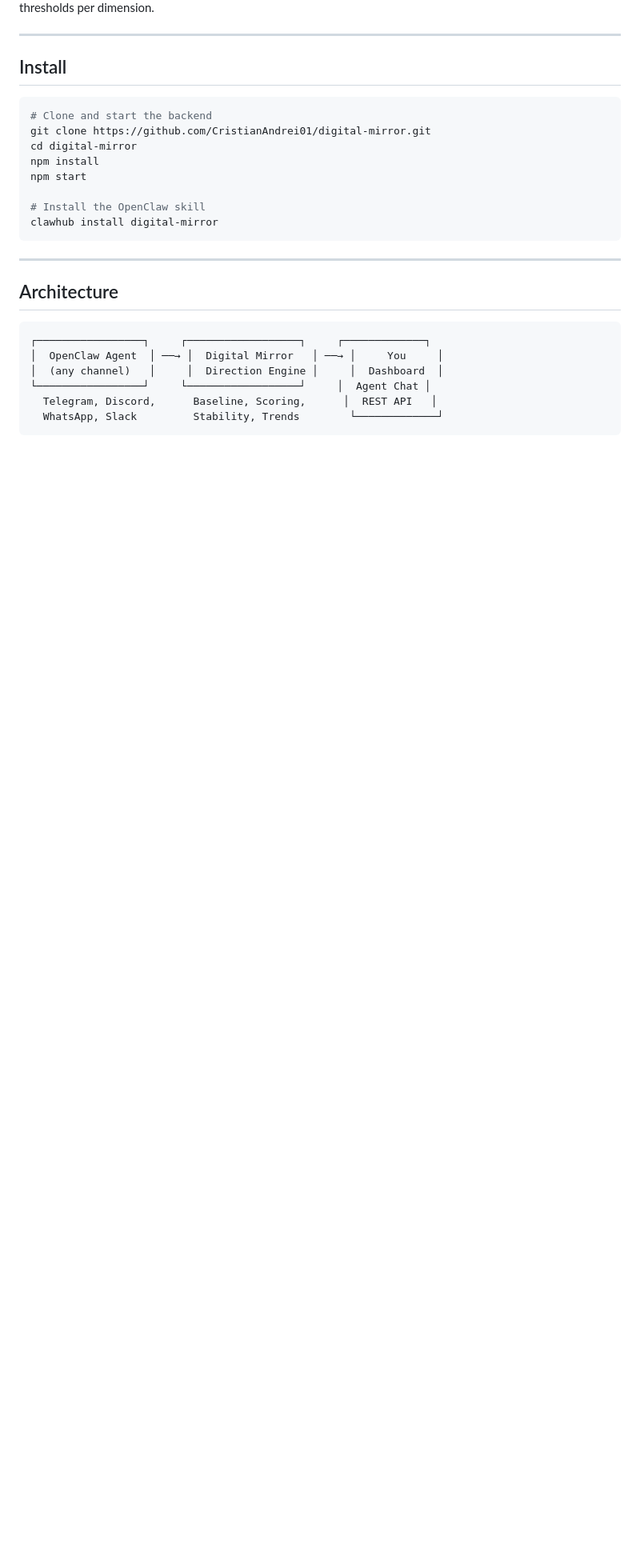
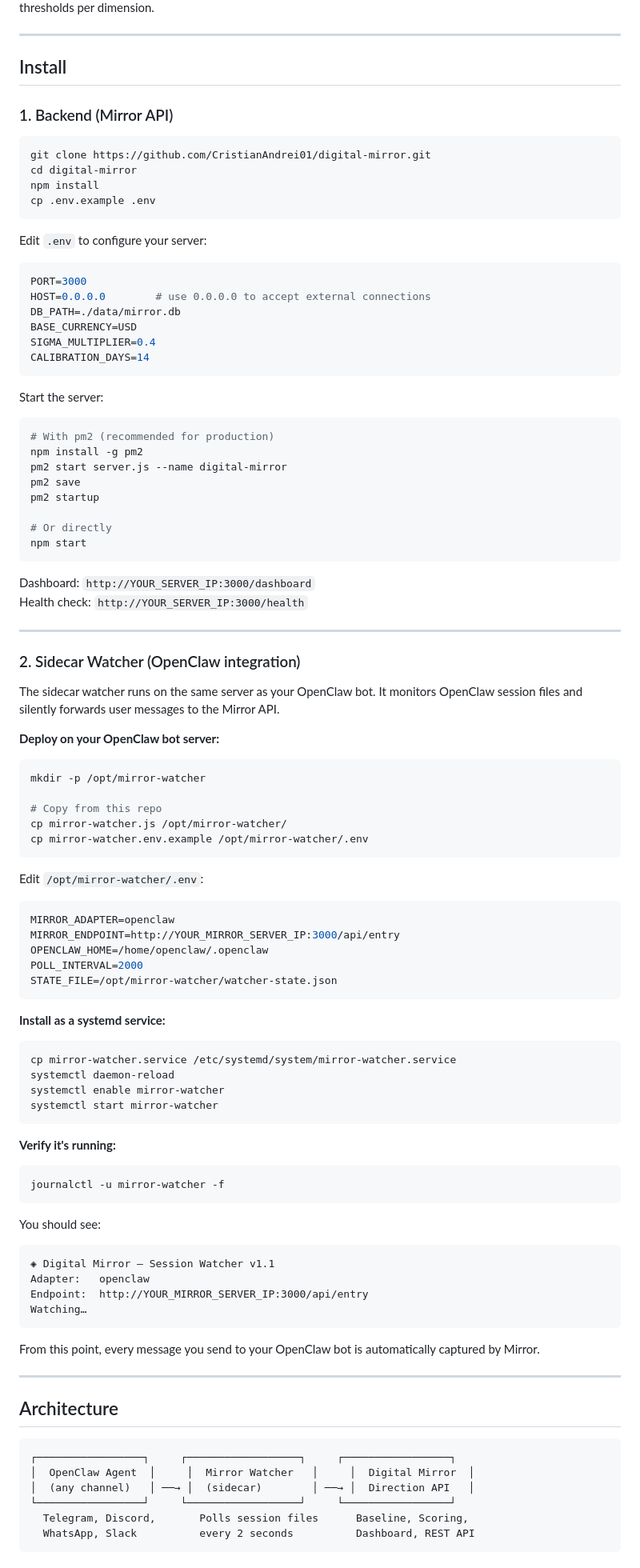
Before and after one commit to CristianAndrei01/digital-mirror, a Markdown page: README.md, the part around one of its changes. Shown at 80% size. Rendered like a GitHub page; blank space fills up the shorter version.

Commit message:
docs: update README with sidecar watcher install and API endpoints

````diff
--- a/README.md
+++ b/README.md
@@ -56,26 +56,102 @@ Direction is always relative to **your own baseline**, calculated during a 14-da
 
 ## Install
 
+### 1. Backend (Mirror API)
+
 ```bash
-# Clone and start the backend
 git clone https://github.com/CristianAndrei01/digital-mirror.git
 cd digital-mirror
 npm install
+cp .env.example .env
+```
+
+Edit `.env` to configure your server:
+
+```env
+PORT=3000
+HOST=0.0.0.0        # use 0.0.0.0 to accept external connections
+DB_PATH=./data/mirror.db
+BASE_CURRENCY=USD
+SIGMA_MULTIPLIER=0.4
+CALIBRATION_DAYS=14
+```
+
+Start the server:
+
+```bash
+# With pm2 (recommended for production)
+npm install -g pm2
+pm2 start server.js --name digital-mirror
+pm2 save
+pm2 startup
+
+# Or directly
 npm start
+```
 
-# Install the OpenClaw skill
-clawhub install digital-mirror
+Dashboard: `http://YOUR_SERVER_IP:3000/dashboard`
+Health check: `http://YOUR_SERVER_IP:3000/health`
+
+---
+
+### 2. Sidecar Watcher (OpenClaw integration)
+
+The sidecar watcher runs on the same server as your OpenClaw bot. It monitors OpenClaw session files and silently forwards user messages to the Mirror API.
+
+**Deploy on your OpenClaw bot server:**
+
+```bash
+mkdir -p /opt/mirror-watcher
+
+# Copy from this repo
+cp mirror-watcher.js /opt/mirror-watcher/
+cp mirror-watcher.env.example /opt/mirror-watcher/.env
 ```
+
+Edit `/opt/mirror-watcher/.env`:
+
+```env
+MIRROR_ADAPTER=openclaw
+MIRROR_ENDPOINT=http://YOUR_MIRROR_SERVER_IP:3000/api/entry
+OPENCLAW_HOME=/home/openclaw/.openclaw
+POLL_INTERVAL=2000
+STATE_FILE=/opt/mirror-watcher/watcher-state.json
+```
+
+**Install as a systemd service:**
+
+```bash
+cp mirror-watcher.service /etc/systemd/system/mirror-watcher.service
+systemctl daemon-reload
+systemctl enable mirror-watcher
+systemctl start mirror-watcher
+```
+
+**Verify it's running:**
+
+```bash
+journalctl -u mirror-watcher -f
+```
+
+You should see:
+```
+◈ Digital Mirror — Session Watcher v1.1
+Adapter:   openclaw
+Endpoint:  http://YOUR_MIRROR_SERVER_IP:3000/api/entry
+Watching…
+```
+
+From this point, every message you send to your OpenClaw bot is automatically captured by Mirror.
 
 ---
 
 ## Architecture
 
 ```
-┌─────────────────┐     ┌──────────────────┐     ┌─────────────┐
-│  OpenClaw Agent  │ ──→ │  Digital Mirror   │ ──→ │     You     │
-│  (any channel)   │     │  Direction Engine │     │  Dashboard  │
-└─────────────────┘     └──────────────────┘     │  Agent Chat │
-  Telegram, Discord,      Baseline, Scoring,      │  REST API   │
-  WhatsApp, Slack         Stability, Trends        └─────────────┘
+┌─────────────────┐     ┌──────────────────┐     ┌─────────────────┐
+│  OpenClaw Agent  │     │  Mirror Watcher   │     │  Digital Mirror  │
+│  (any channel)   │ ──→ │  (sidecar)        │ ──→ │  Direction API   │
+└─────────────────┘     └──────────────────┘     └─────────────────┘
+  Telegram, Discord,       Polls session files      Baseline, Scoring,
+  WhatsApp, Slack          every 2 seconds          Dashboard, REST API
 ```
````
Also changed, not shown: other parts of README.md (+14 -0 lines).
